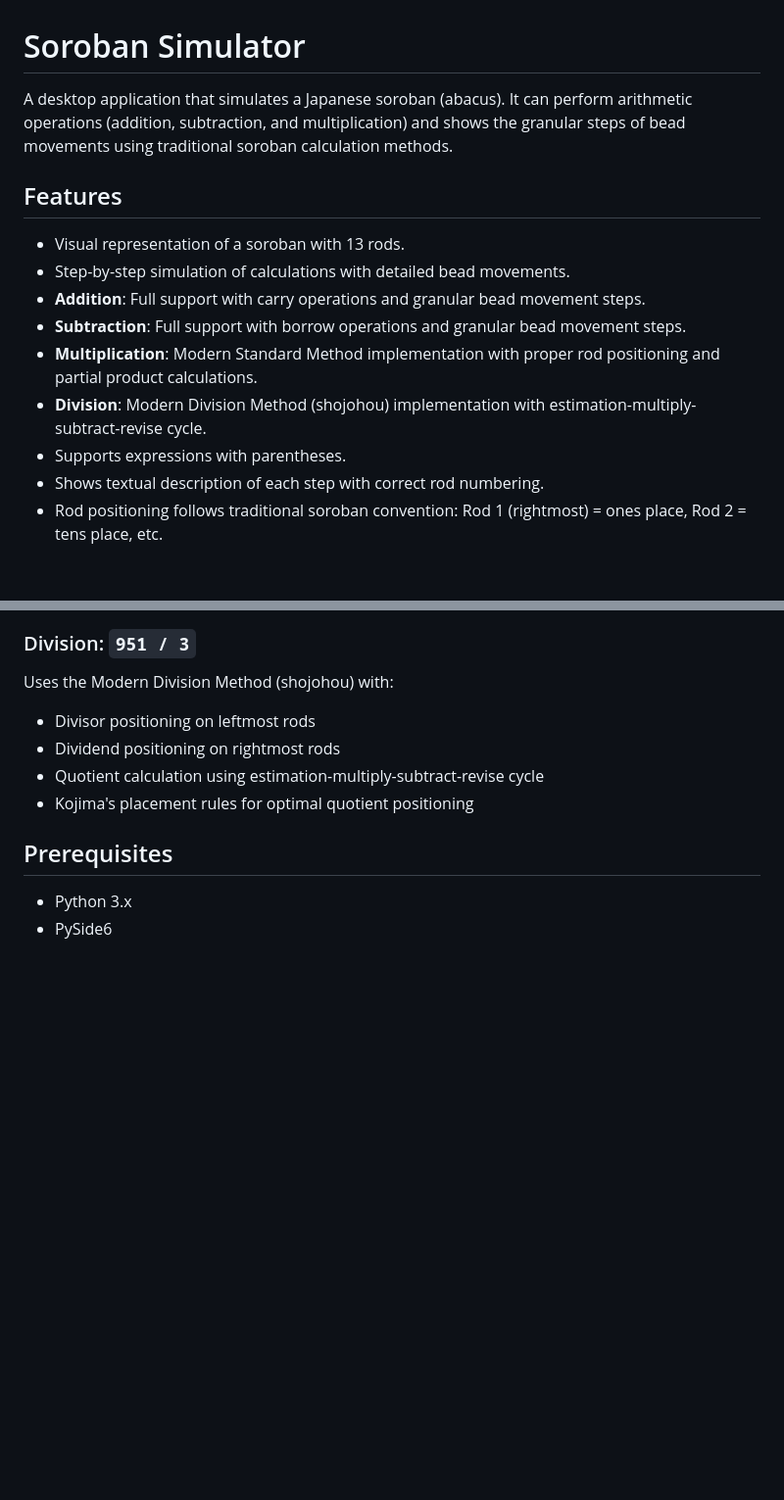
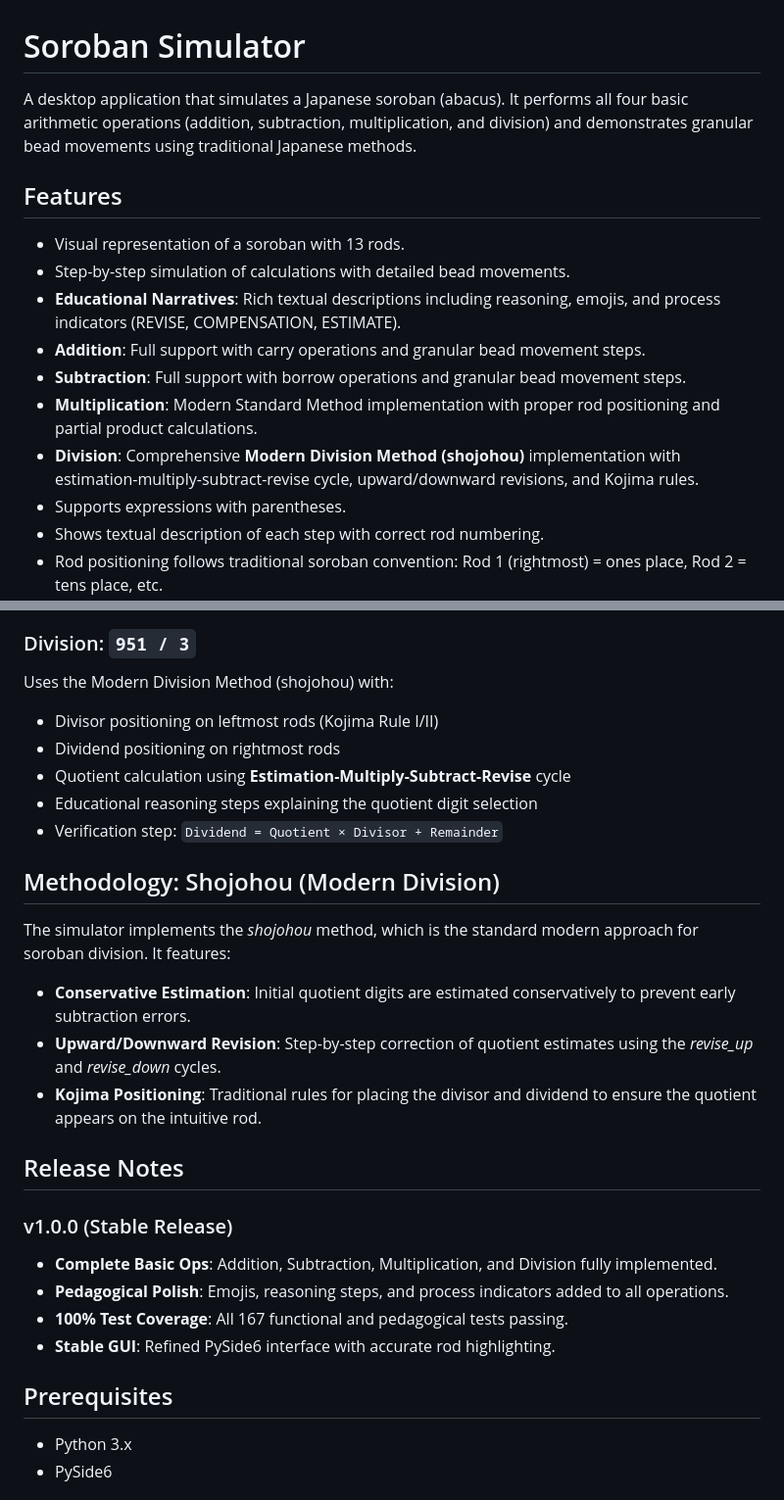
Before and after one commit to IgnatiusPang/soroban-simulator, a Markdown page: README.md, 2 parts joined by grey strips. Shown at 98% size. Drawn GitHub-style; blank space fills up the shorter version.

Commit message:
Update README with v1.0.0 release notes and methodology details

```diff
--- a/README.md
+++ b/README.md
@@ -1,15 +1,16 @@
 # Soroban Simulator
 
-A desktop application that simulates a Japanese soroban (abacus). It can perform arithmetic operations (addition, subtraction, and multiplication) and shows the granular steps of bead movements using traditional soroban calculation methods.
+A desktop application that simulates a Japanese soroban (abacus). It performs all four basic arithmetic operations (addition, subtraction, multiplication, and division) and demonstrates granular bead movements using traditional Japanese methods.
 
 ## Features
 
 *   Visual representation of a soroban with 13 rods.
 *   Step-by-step simulation of calculations with detailed bead movements.
+*   **Educational Narratives**: Rich textual descriptions including reasoning, emojis, and process indicators (REVISE, COMPENSATION, ESTIMATE).
 *   **Addition**: Full support with carry operations and granular bead movement steps.
 *   **Subtraction**: Full support with borrow operations and granular bead movement steps.
 *   **Multiplication**: Modern Standard Method implementation with proper rod positioning and partial product calculations.
-*   **Division**: Modern Division Method (shojohou) implementation with estimation-multiply-subtract-revise cycle.
+*   **Division**: Comprehensive **Modern Division Method (shojohou)** implementation with estimation-multiply-subtract-revise cycle, upward/downward revisions, and Kojima rules.
 *   Supports expressions with parentheses.
 *   Shows textual description of each step with correct rod numbering.
 *   Rod positioning follows traditional soroban convention: Rod 1 (rightmost) = ones place, Rod 2 = tens place, etc.
@@ -38,10 +39,25 @@ Uses the Modern Standard Method with:
 
 ### Division: `951 / 3`
 Uses the Modern Division Method (shojohou) with:
-- Divisor positioning on leftmost rods
+- Divisor positioning on leftmost rods (Kojima Rule I/II)
 - Dividend positioning on rightmost rods
-- Quotient calculation using estimation-multiply-subtract-revise cycle
-- Kojima's placement rules for optimal quotient positioning
+- Quotient calculation using **Estimation-Multiply-Subtract-Revise** cycle
+- Educational reasoning steps explaining the quotient digit selection
+- Verification step: `Dividend = Quotient × Divisor + Remainder`
+## Methodology: Shojohou (Modern Division)
+
+The simulator implements the *shojohou* method, which is the standard modern approach for soroban division. It features:
+- **Conservative Estimation**: Initial quotient digits are estimated conservatively to prevent early subtraction errors.
+- **Upward/Downward Revision**: Step-by-step correction of quotient estimates using the *revise_up* and *revise_down* cycles.
+- **Kojima Positioning**: Traditional rules for placing the divisor and dividend to ensure the quotient appears on the intuitive rod.
+
+## Release Notes
+
+### v1.0.0 (Stable Release)
+- **Complete Basic Ops**: Addition, Subtraction, Multiplication, and Division fully implemented.
+- **Pedagogical Polish**: Emojis, reasoning steps, and process indicators added to all operations.
+- **100% Test Coverage**: All 167 functional and pedagogical tests passing.
+- **Stable GUI**: Refined PySide6 interface with accurate rod highlighting.
 
 ## Prerequisites
 
```
